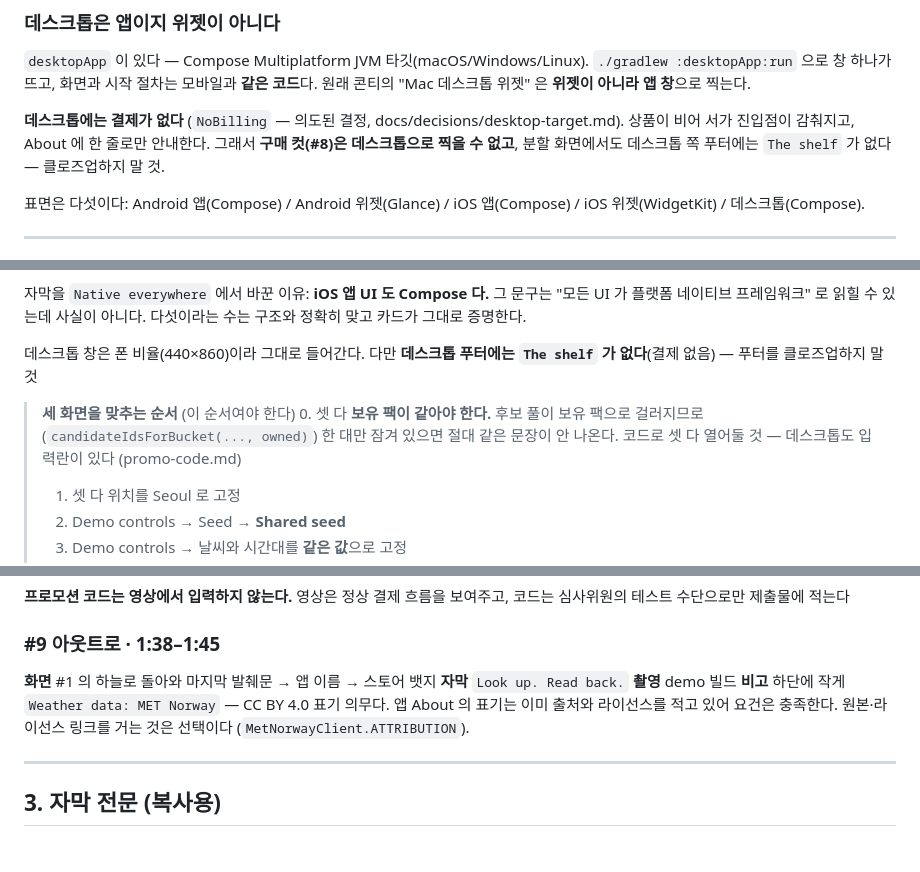
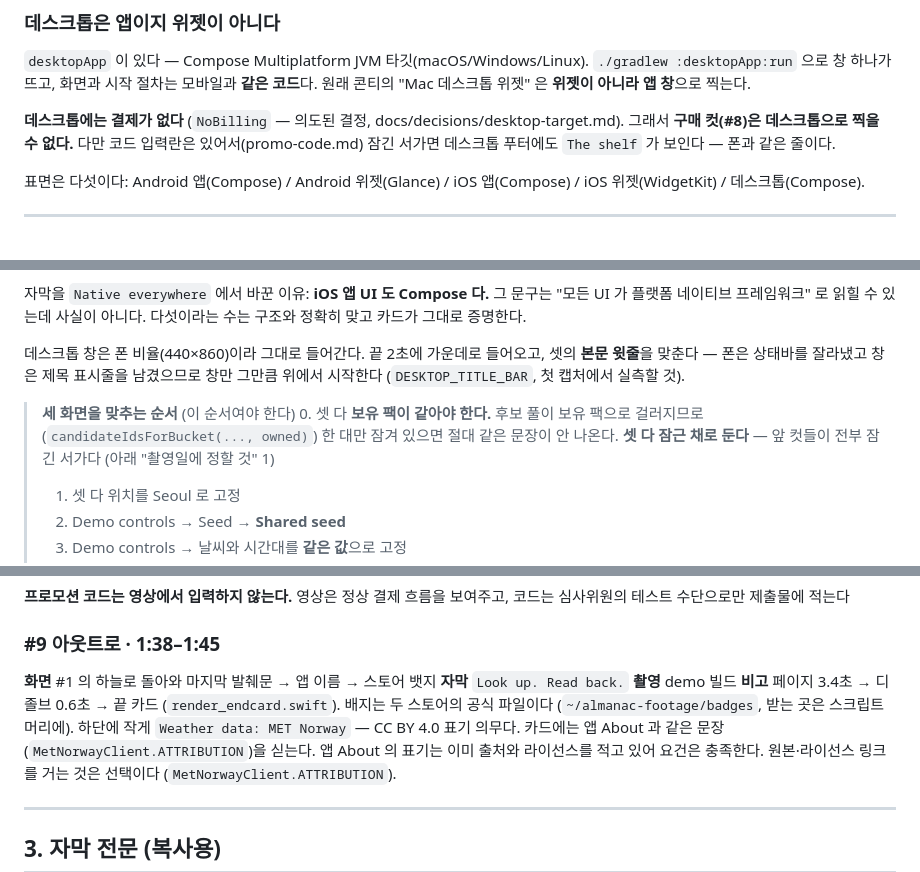
Before and after one commit to dogdduddy/almanac, a Markdown page: docs/product/demo-video.md, 3 parts joined by grey strips. Drawn GitHub-style; blank space fills up the shorter version.

```diff
--- a/docs/product/demo-video.md
+++ b/docs/product/demo-video.md
@@ -86,9 +86,8 @@
 원래 콘티의 "Mac 데스크톱 위젯" 은 **위젯이 아니라 앱 창**으로 찍는다.
 
 **데스크톱에는 결제가 없다** (`NoBilling` — 의도된 결정, docs/decisions/desktop-target.md).
-상품이 비어 서가 진입점이 감춰지고, About 에 한 줄로만 안내한다.
-그래서 **구매 컷(#8)은 데스크톱으로 찍을 수 없고**, 분할 화면에서도 데스크톱 쪽
-푸터에는 `The shelf` 가 없다 — 클로즈업하지 말 것.
+그래서 **구매 컷(#8)은 데스크톱으로 찍을 수 없다.** 다만 코드 입력란은 있어서(promo-code.md)
+잠긴 서가면 데스크톱 푸터에도 `The shelf` 가 보인다 — 폰과 같은 줄이다.
 
 표면은 다섯이다: Android 앱(Compose) / Android 위젯(Glance) /
 iOS 앱(Compose) / iOS 위젯(WidgetKit) / 데스크톱(Compose).
@@ -400,13 +430,14 @@ Compose · Glance     Compose · WidgetKit  Compose
 "모든 UI 가 플랫폼 네이티브 프레임워크" 로 읽힐 수 있는데 사실이 아니다.
 다섯이라는 수는 구조와 정확히 맞고 카드가 그대로 증명한다.
 
-데스크톱 창은 폰 비율(440×860)이라 그대로 들어간다.
-다만 **데스크톱 푸터에는 `The shelf` 가 없다**(결제 없음) — 푸터를 클로즈업하지 말 것
+데스크톱 창은 폰 비율(440×860)이라 그대로 들어간다. 끝 2초에 가운데로 들어오고, 셋의
+**본문 윗줄**을 맞춘다 — 폰은 상태바를 잘라냈고 창은 제목 표시줄을 남겼으므로 창만 그만큼
+위에서 시작한다 (`DESKTOP_TITLE_BAR`, 첫 캡처에서 실측할 것).
 
 > **세 화면을 맞추는 순서** (이 순서여야 한다)
 > 0. 셋 다 **보유 팩이 같아야 한다.** 후보 풀이 보유 팩으로 걸러지므로
 >    (`candidateIdsForBucket(..., owned)`) 한 대만 잠겨 있으면 절대 같은 문장이 안 나온다.
->    코드로 셋 다 열어둘 것 — 데스크톱도 입력란이 있다 (promo-code.md)
+>    **셋 다 잠근 채로 둔다** — 앞 컷들이 전부 잠긴 서가다 (아래 "촬영일에 정할 것" 1)
 > 1. 셋 다 위치를 Seoul 로 고정
 > 2. Demo controls → Seed → **Shared seed**
 > 3. Demo controls → 날씨와 시간대를 **같은 값**으로 고정
@@ -469,7 +503,10 @@ Play Billing 을 직접 써도 똑같이 뜬다. 증명은 두 장면의 **연
 **화면** #1 의 하늘로 돌아와 마지막 발췌문 → 앱 이름 → 스토어 뱃지
 **자막** `Look up. Read back.`
 **촬영** demo 빌드
-**비고** 하단에 작게 `Weather data: MET Norway` — CC BY 4.0 표기 의무다.
+**비고** 페이지 3.4초 → 디졸브 0.6초 → 끝 카드 (`render_endcard.swift`). 배지는 두 스토어의
+공식 파일이다 (`~/almanac-footage/badges`, 받는 곳은 스크립트 머리에).
+하단에 작게 `Weather data: MET Norway` — CC BY 4.0 표기 의무다. 카드에는 앱 About 과 같은
+문장(`MetNorwayClient.ATTRIBUTION`)을 싣는다.
 앱 About 의 표기는 이미 출처와 라이선스를 적고 있어 요건은 충족한다.
 원본·라이선스 링크를 거는 것은 선택이다 (`MetNorwayClient.ATTRIBUTION`).
 
```
Also changed, not shown: other parts of docs/product/demo-video.md (+54 -20 lines).
